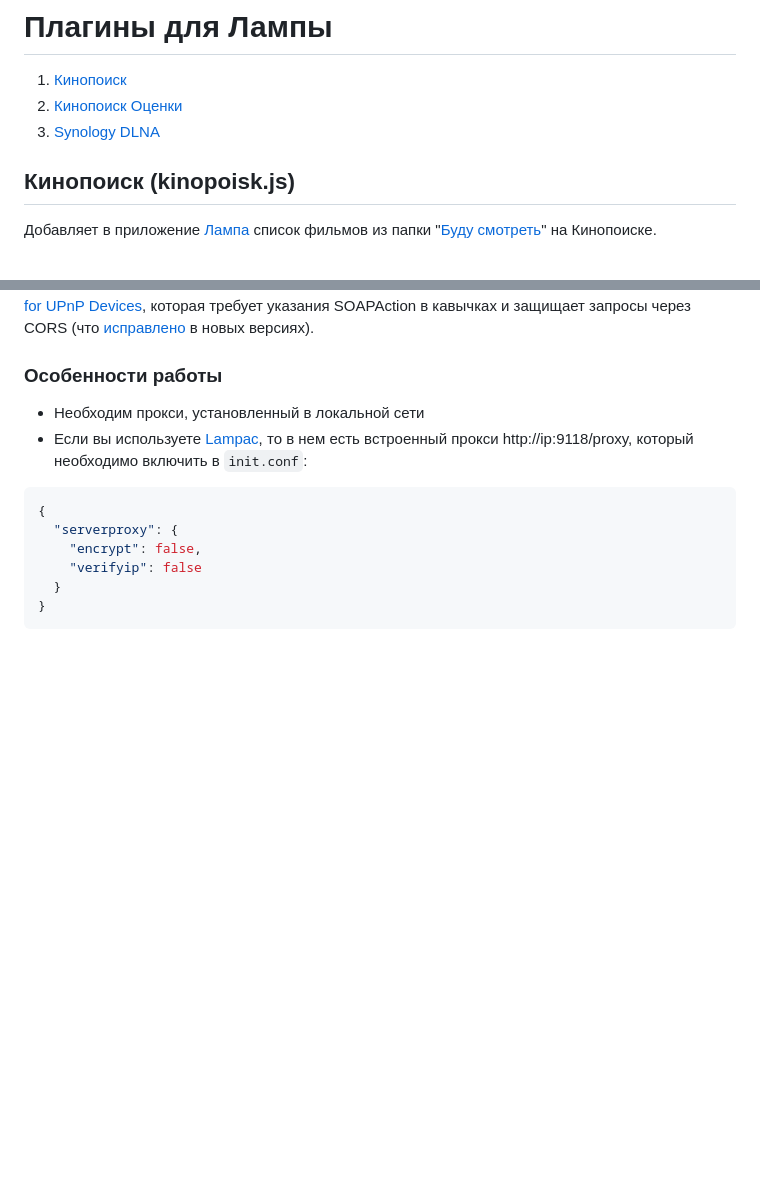
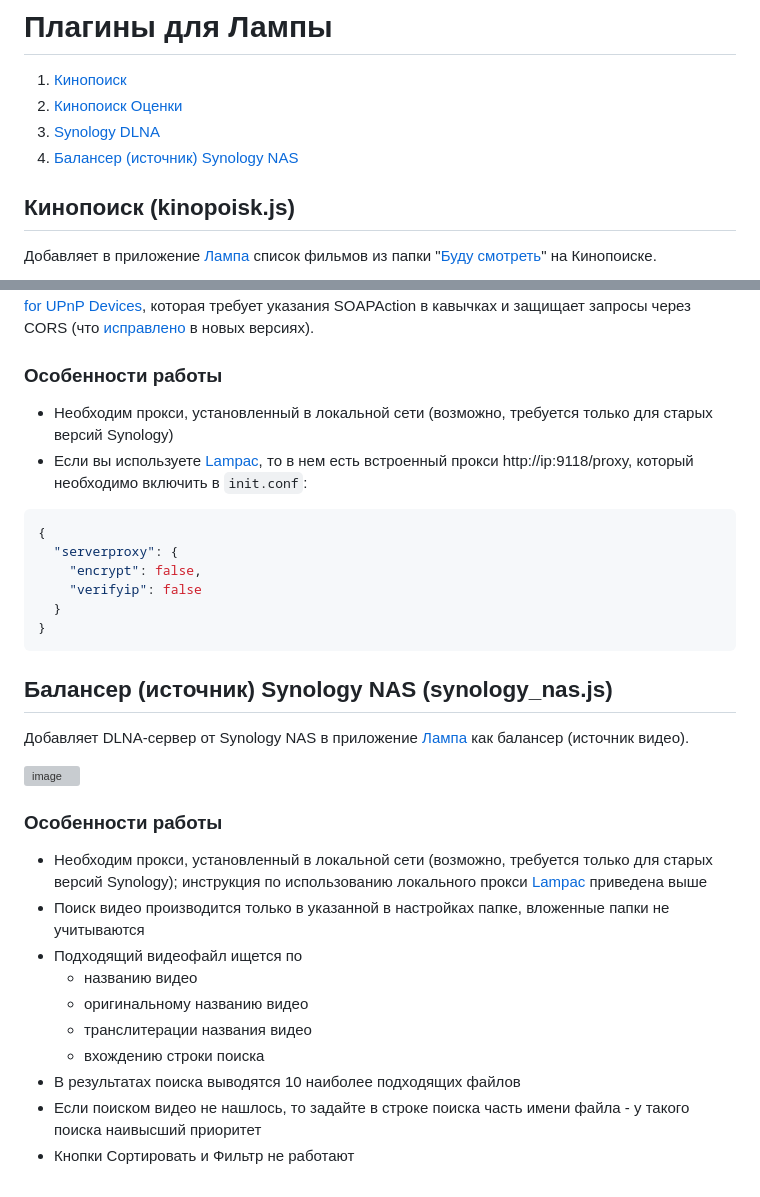
Before and after one commit to kvart714/lampa, a Markdown page: README.md, 2 parts joined by grey strips. Drawn GitHub-style; blank space fills up the shorter version; grey boxes are pictures that could not be loaded.

Commit message:
добавлено описание плагина Synology NAS

````diff
--- a/README.md
+++ b/README.md
@@ -3,6 +3,7 @@
 1. [Кинопоиск](README.md#кинопоиск-kinopoiskjs)
 2. [Кинопоиск Оценки](README.md#кинопоиск-оценки-kinopoisk_ratingjs)
 3. [Synology DLNA](README.md#synology-dlna-synology_dlnajs)
+4. [Балансер (источник) Synology NAS](README.md#балансер-источник-synology-nas-synology_nasjs)
 
 ## Кинопоиск (kinopoisk.js)
 
@@ -100,7 +101,7 @@ https://and7ey.github.io/lampa/kinopoisk_rating.js
 DLNA-сервер на старых (?) Synology NAS использует старую версию библиотеки [The Portable SDK for UPnP Devices](https://github.com/pupnp/pupnp), которая требует указания SOAPAction в кавычках и защищает запросы через CORS (что [исправлено](https://github.com/pupnp/pupnp/releases/tag/release-1.14.20) в новых версиях).
 
 ### Особенности работы
-- Необходим прокси, установленный в локальной сети
+- Необходим прокси, установленный в локальной сети (возможно, требуется только для старых версий Synology)
 - Если вы используете [Lampac](https://github.com/immisterio/Lampac), то в нем есть встроенный прокси http://ip:9118/proxy, который необходимо включить в `init.conf`:
 ```json
 {
@@ -110,3 +111,21 @@ DLNA-сервер на старых (?) Synology NAS использует ста
   }
 }
 ```
+
+## Балансер (источник) Synology NAS (synology_nas.js)
+
+Добавляет DLNA-сервер от Synology NAS в приложение [Лампа](https://cub.red/lampa) как балансер (источник видео).
+
+<img width="1651" alt="image" src="https://github.com/user-attachments/assets/df7f23ec-2526-49a9-bbf7-a84bb553b644">
+
+### Особенности работы
+- Необходим прокси, установленный в локальной сети (возможно, требуется только для старых версий Synology); инструкция по использованию локального прокси [Lampac](https://github.com/immisterio/Lampac) приведена выше
+- Поиск видео производится только в указанной в настройках папке, вложенные папки не учитываются
+- Подходящий видеофайл ищется по
+  - названию видео
+  - оригинальному названию видео
+  - транслитерации названия видео
+  - вхождению строки поиска
+- В результатах поиска выводятся 10 наиболее подходящих файлов
+- Если поиском видео не нашлось, то задайте в строке поиска часть имени файла - у такого поиска наивысший приоритет
+- Кнопки Сортировать и Фильтр не работают
````
